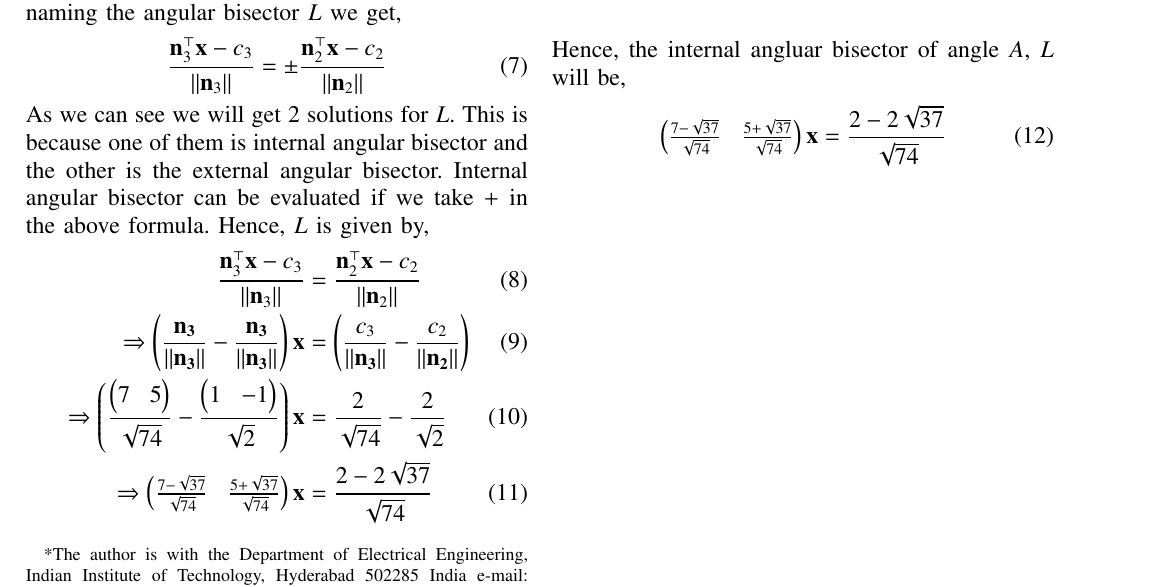
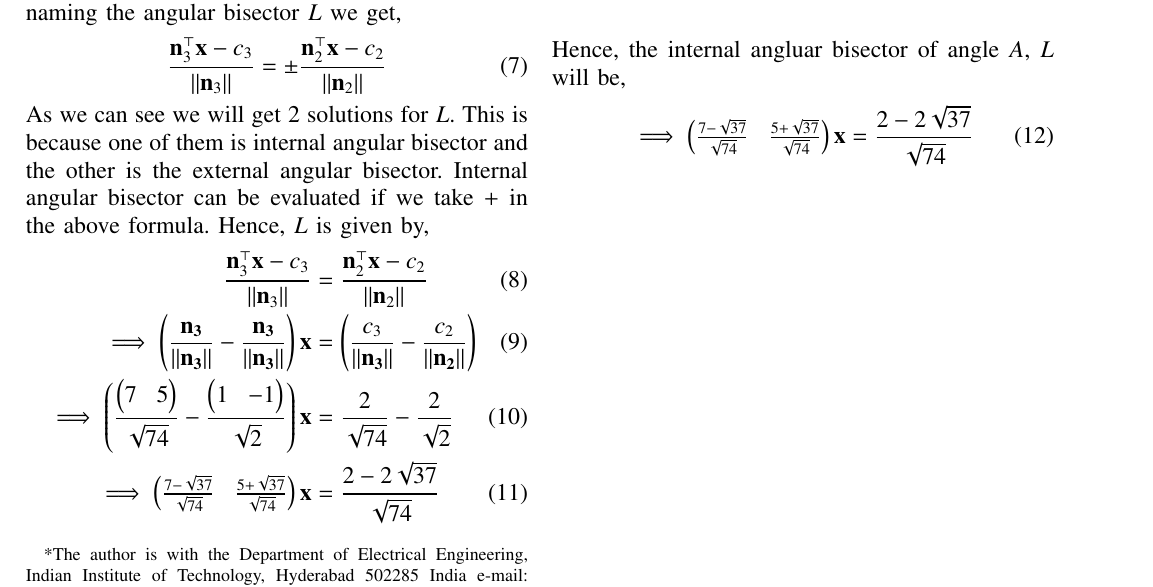
Before and after one commit to EvelynYaqi/EE2102, a LaTeX problem sheet (Assignment_1/Assignment_1.tex): part of the page, cut so that both start at the same text. Compiled offline with pdfLaTeX.

Commit message:
Eleventh commit

```diff
--- a/Assignment_1/Assignment_1.tex
+++ b/Assignment_1/Assignment_1.tex
@@ -240,13 +240,13 @@ ASSIGNMENT-1
 	Hence, $L$ is given by,
 	\begin{align}
 		\frac{\vec{n}_{3}^{\top} \vec{x}-c_{3}}{\norm{\vec{n}_{3}}}&=\frac{\vec{n}_{2}^{\top} \vec{x}-c_{2}}{\norm{\vec{n}_{2}}}\\
-		\Rightarrow \brak{\frac{\vec{n_{3}}}{\norm{\vec{n_{3}}}}-\frac{\vec{n_{3}}}{\norm{\vec{n_{3}}}}} \vec{x}&=\brak{\frac{c_{3}}{\norm{\vec{n_{3}}}}-\frac{c_{2}}{\norm{\vec{n_{2}}}}}\\
-		\Rightarrow \brak{\frac{\myvec{7&5}}{\sqrt{74}}-\frac{\myvec{1&-1}}{\sqrt{2}}} \vec{x}&=\frac{2}{\sqrt{74}}-\frac{2}{\sqrt{2}}\\
-		\Rightarrow \myvec{\frac{7-\sqrt{37}}{\sqrt{74}}&\frac{5+\sqrt{37}}{\sqrt{74}}}\vec{x}&=\frac{2-2\sqrt{37}}{\sqrt{74}}
+		\implies \brak{\frac{\vec{n_{3}}}{\norm{\vec{n_{3}}}}-\frac{\vec{n_{3}}}{\norm{\vec{n_{3}}}}} \vec{x}&=\brak{\frac{c_{3}}{\norm{\vec{n_{3}}}}-\frac{c_{2}}{\norm{\vec{n_{2}}}}}\\
+		\implies \brak{\frac{\myvec{7&5}}{\sqrt{74}}-\frac{\myvec{1&-1}}{\sqrt{2}}} \vec{x}&=\frac{2}{\sqrt{74}}-\frac{2}{\sqrt{2}}\\
+		\implies \myvec{\frac{7-\sqrt{37}}{\sqrt{74}}&\frac{5+\sqrt{37}}{\sqrt{74}}}\vec{x}&=\frac{2-2\sqrt{37}}{\sqrt{74}}
 	\end{align}
 	Hence, the internal angluar bisector of angle $A$, $L$ will be,
 	\begin{align}
-		\myvec{\frac{7-\sqrt{37}}{\sqrt{74}}&\frac{5+\sqrt{37}}{\sqrt{74}}} \vec{x}=\frac{2-2\sqrt{37}}{\sqrt{74}}
+		\implies\myvec{\frac{7-\sqrt{37}}{\sqrt{74}}&\frac{5+\sqrt{37}}{\sqrt{74}}} \vec{x}=\frac{2-2\sqrt{37}}{\sqrt{74}}
 		\label{eq:1.5.1}
 	\end{align}
 	\begin{figure}
```
Also changed, not shown: Assignment_1/Assignment_1.pdf, 1 other file.
